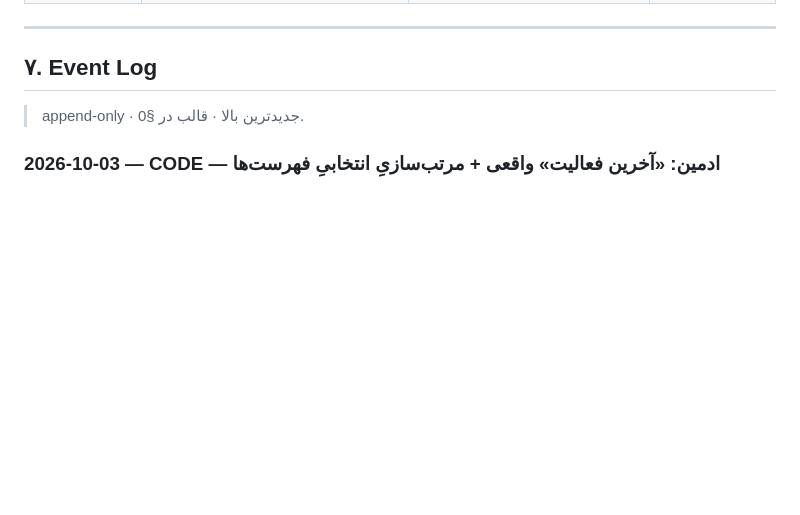
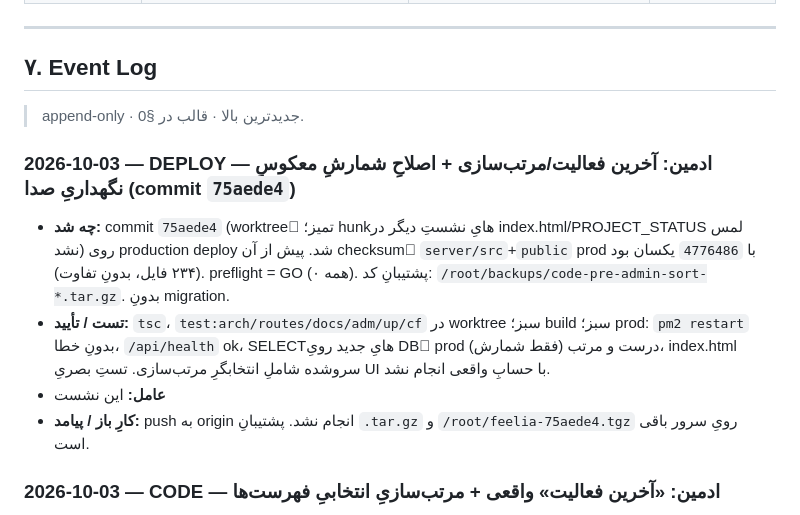
Before and after one commit to smohebzadeh86-hub/feeliaa, a Markdown page: PROJECT_STATUS.md, the part around the change. Drawn GitHub-style; blank space fills up the shorter version.

Commit message:
docs(status): record deploy of admin last-activity ordering (75aede4)
Co-Authored-By: Claude Sonnet 5.5 <noreply@anthropic.com>

```diff
--- a/PROJECT_STATUS.md
+++ b/PROJECT_STATUS.md
@@ -219,6 +219,12 @@
 ## ۷. Event Log
 
 > append-only · جدیدترین بالا · قالب در §0.
+
+### 2026-10-03 — DEPLOY — ادمین: آخرین فعالیت/مرتب‌سازی + اصلاحِ شمارشِ معکوسِ نگهداریِ صدا (commit `75aede4`)
+- **چه شد:** commit `75aede4` (worktreeِ تمیز؛ hunkهایِ نشستِ دیگر در index.html/PROJECT_STATUS لمس نشد) روی production deploy شد. پیش از آن checksumِ `server/src`+`public` prod با `4776486` یکسان بود (۲۳۴ فایل، بدونِ تفاوت). preflight = GO (همه ۰). پشتیبانِ کد: `/root/backups/code-pre-admin-sort-*.tar.gz`. بدونِ migration.
+- **تست / تأیید:** `tsc`، `test:arch/routes/docs/adm/up/cf` در worktree سبز؛ build سبز؛ prod: `pm2 restart` بدونِ خطا، `/api/health` ok، SELECTهایِ جدید رویِ DBِ prod (فقط شمارش) درست و مرتب، index.html سرو‌شده شاملِ انتخابگرِ مرتب‌سازی. تستِ بصریِ UI با حسابِ واقعی انجام نشد.
+- **عامل:** این نشست
+- **کارِ باز / پیامد:** push به origin انجام نشد. پشتیبانِ `.tar.gz` و `/root/feelia-75aede4.tgz` رویِ سرور باقی است.
 
 ### 2026-10-03 — CODE — ادمین: «آخرین فعالیت» واقعی + مرتب‌سازیِ انتخابیِ فهرست‌ها
 - **چه شد:** فهرستِ تراپیست‌ها/مراجعینِ هر تراپیست بر اساسِ `created_at` مرتب بود و «آخرین» مراجع از `MAX(sessions.date)` (روزِ شروعِ جلسه) می‌آمد؛ ضبطِ ادامه‌یافته در روزِ بعد (۱۱ام) دیده نمی‌شد (۸ام). اکنون `last_activity_at = GREATEST(created_at، آخرین ضبطِ kind='session')` و `last_recording_at` برایِ تراپیست/مراجع/جلسه محاسبه و پیش‌فرضِ ترتیب (نزولی، خالی‌ها ته) است؛ UI تاریخ‌وساعتِ آخرین ضبط را نشان می‌دهد. سه فهرستِ ادمین (تراپیست‌ها، مراجعین، جلساتِ مراجع) و «جلسات اخیر» انتخابگرِ مرتب‌سازی (فیلد + صعودی/نزولی) دارند؛ `/sessions/recent` پارامترِ whitelistشده‌ی `sort`/`dir` گرفت و پنجره‌ی زمانی‌اش رویِ آخرین فعالیت است.
```
